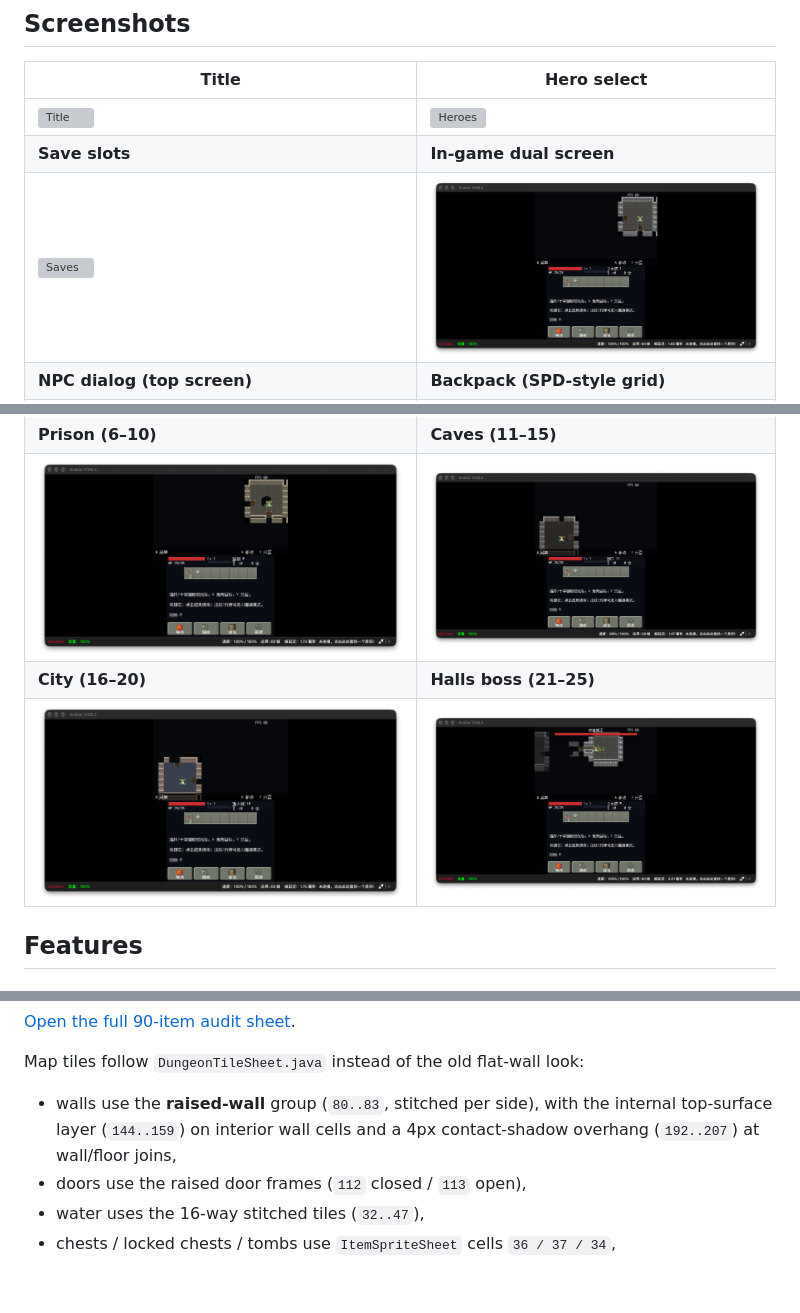
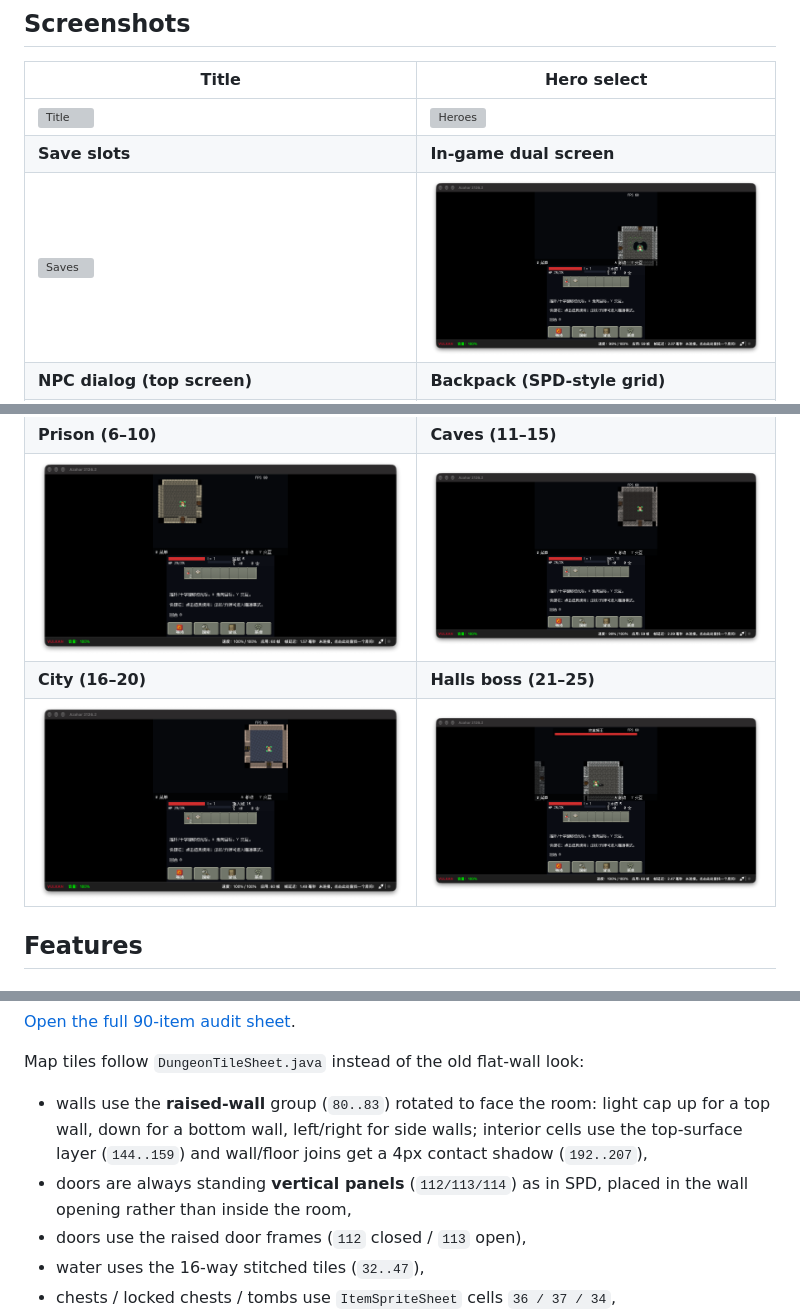
Before and after one commit to YurizonoMika/Shattered-Pixel-Dungeon-3DS, a Markdown page: README.md, 3 parts joined by grey strips. Rendered like a GitHub page; pictures changed too: docs/screens/boss_halls.png, docs/screens/caves.png, docs/screens/city.png; blank space fills up the shorter version; grey boxes are pictures that could not be loaded.

```diff
--- a/README.md
+++ b/README.md
@@ -377,9 +377,12 @@ tools/venv/bin/python tools/item_audit.py
 
 Map tiles follow `DungeonTileSheet.java` instead of the old flat-wall look:
 
-- walls use the **raised-wall** group (`80..83`, stitched per side), with the
-  internal top-surface layer (`144..159`) on interior wall cells and a 4px
-  contact-shadow overhang (`192..207`) at wall/floor joins,
+- walls use the **raised-wall** group (`80..83`) rotated to face the room:
+  light cap up for a top wall, down for a bottom wall, left/right for side
+  walls; interior cells use the top-surface layer (`144..159`) and wall/floor
+  joins get a 4px contact shadow (`192..207`),
+- doors are always standing **vertical panels** (`112/113/114`) as in SPD,
+  placed in the wall opening rather than inside the room,
 - doors use the raised door frames (`112` closed / `113` open),
 - water uses the 16-way stitched tiles (`32..47`),
 - chests / locked chests / tombs use `ItemSpriteSheet` cells `36 / 37 / 34`,
```
Also changed, not shown: 3 other files.
